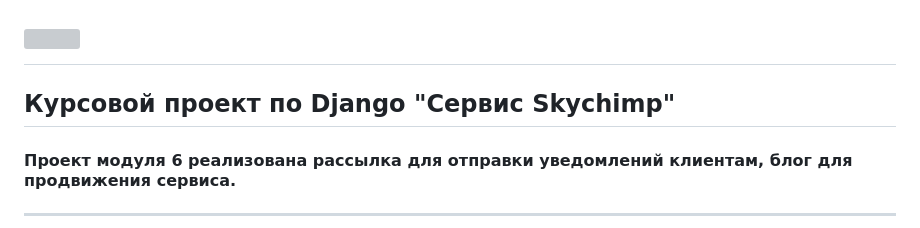
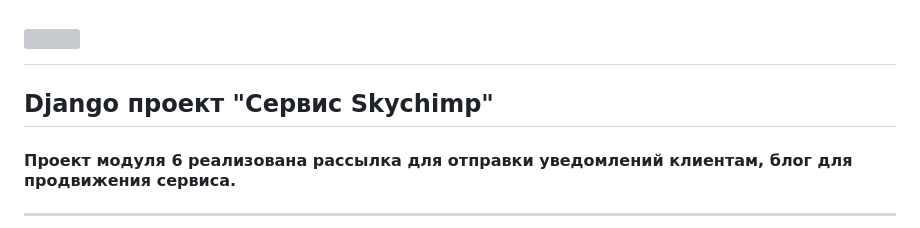
Before and after one commit to 4byra6ka/SkychimpService, a Markdown page: README.md, the part around the change. GitHub-like rendering; grey boxes are pictures that could not be loaded.

```diff
--- a/README.md
+++ b/README.md
@@ -1,6 +1,6 @@
 # <img src="https://notion-emojis.s3-us-west-2.amazonaws.com/prod/svg-twitter/1f412.svg" width="89"/>
 
-## Курсовой проект по Django "Сервис Skychimp"
+## Django проект "Сервис Skychimp"
 
 #### Проект модуля 6 реализована рассылка для отправки уведомлений клиентам, блог для продвижения сервиса.
 ***
```
